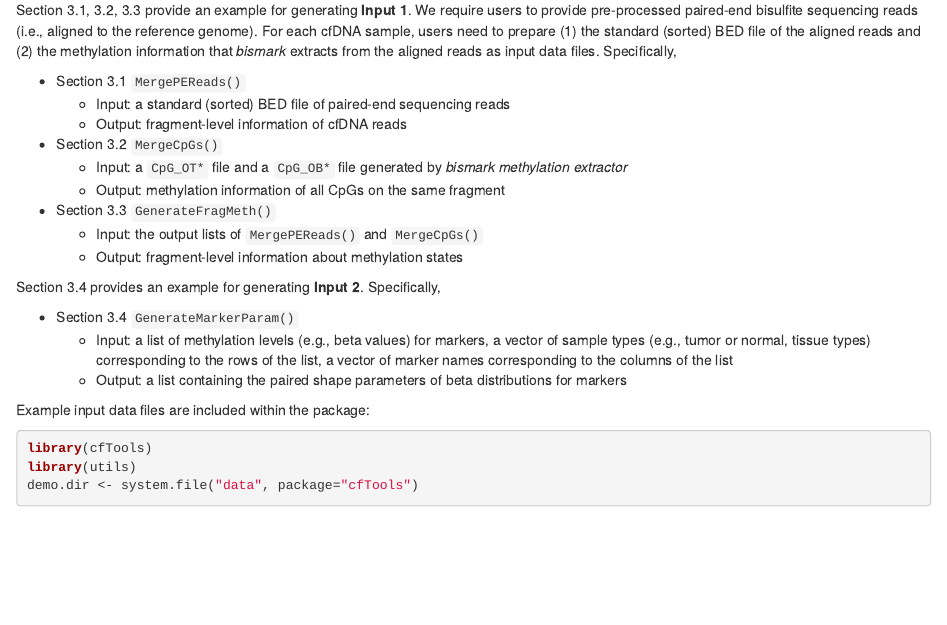
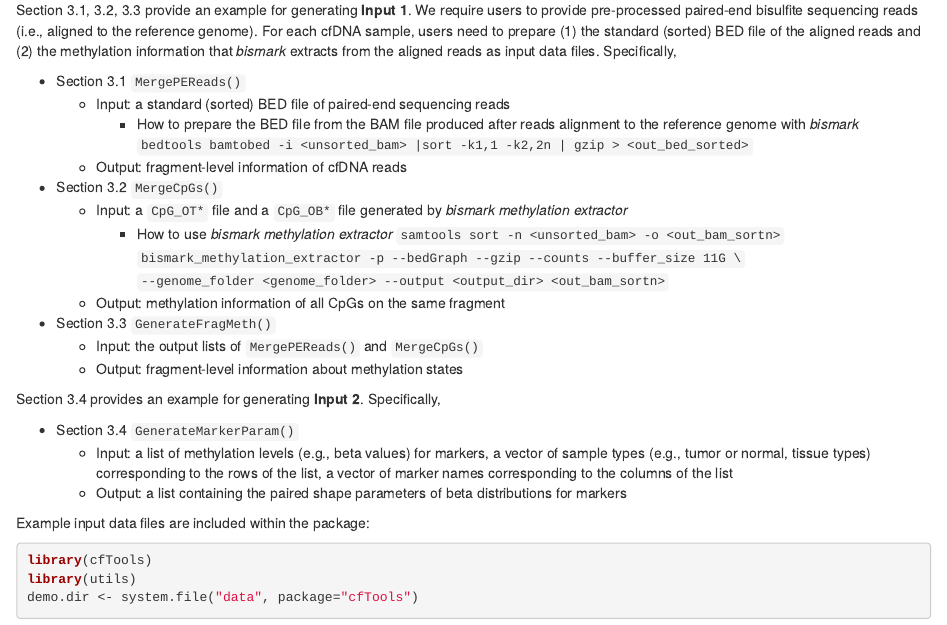
Before and after one commit to jasminezhoulab/cfTools, an R Markdown document (vignettes/cfTools-vignette.Rmd): the page in a window 1100 px wide, from 1380 px down. Rendered offline with R 4.5, knitr and Pandoc, with nearby package versions; drawn as R Markdown's standard HTML page in place of the format the file asks for; some code elsewhere in the file could not run offline.

Commit message:
Update cfTools-vignette.Rmd
Added specific guides on pre-processing the input bed file and methylation info files. Newbies will find it very useful.

```diff
--- a/vignettes/cfTools-vignette.Rmd
+++ b/vignettes/cfTools-vignette.Rmd
@@ -118,10 +118,16 @@ the aligned reads as input data files. Specifically,
 
 * Section 3.1 `MergePEReads()`
   * Input: a standard (sorted) BED file of paired-end sequencing reads
+    - How to prepare the BED file from the BAM file produced after reads alignment to the reference genome with *bismark*
+      `bedtools bamtobed -i <unsorted_bam> |sort -k1,1 -k2,2n | gzip > <out_bed_sorted>`
   * Output: fragment-level information of cfDNA reads
 * Section 3.2 `MergeCpGs()`
   * Input: a `CpG_OT*` file and a `CpG_OB*` file generated by
   *bismark methylation extractor*
+    - How to use *bismark methylation extractor*
+      `samtools sort -n <unsorted_bam> -o <out_bam_sortn>`
+      `bismark_methylation_extractor -p --bedGraph --gzip --counts --buffer_size 11G \`
+      `--genome_folder <genome_folder> --output <output_dir> <out_bam_sortn>`
   * Output: methylation information of all CpGs on the same fragment
 * Section 3.3 `GenerateFragMeth()`
   * Input: the output lists of `MergePEReads()` and `MergeCpGs()`
```
